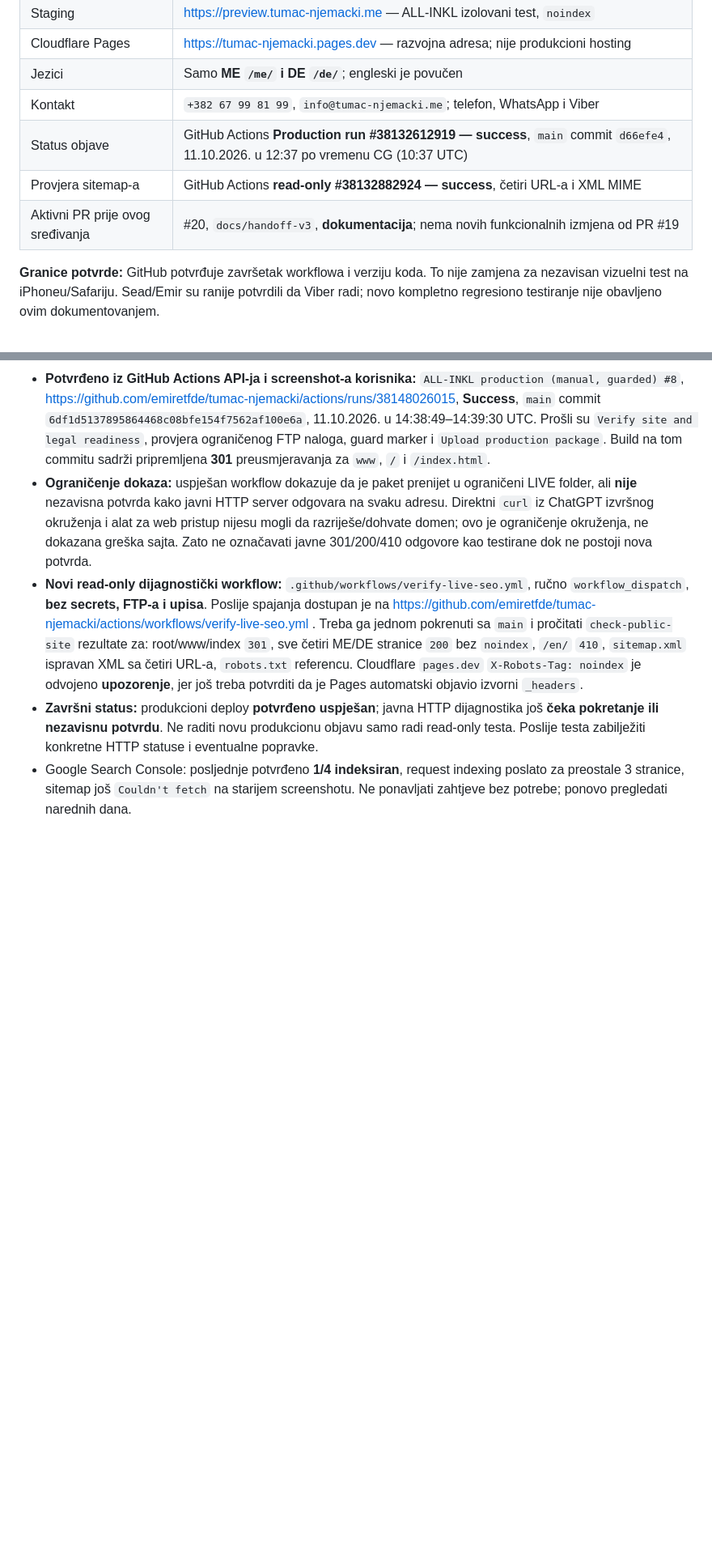
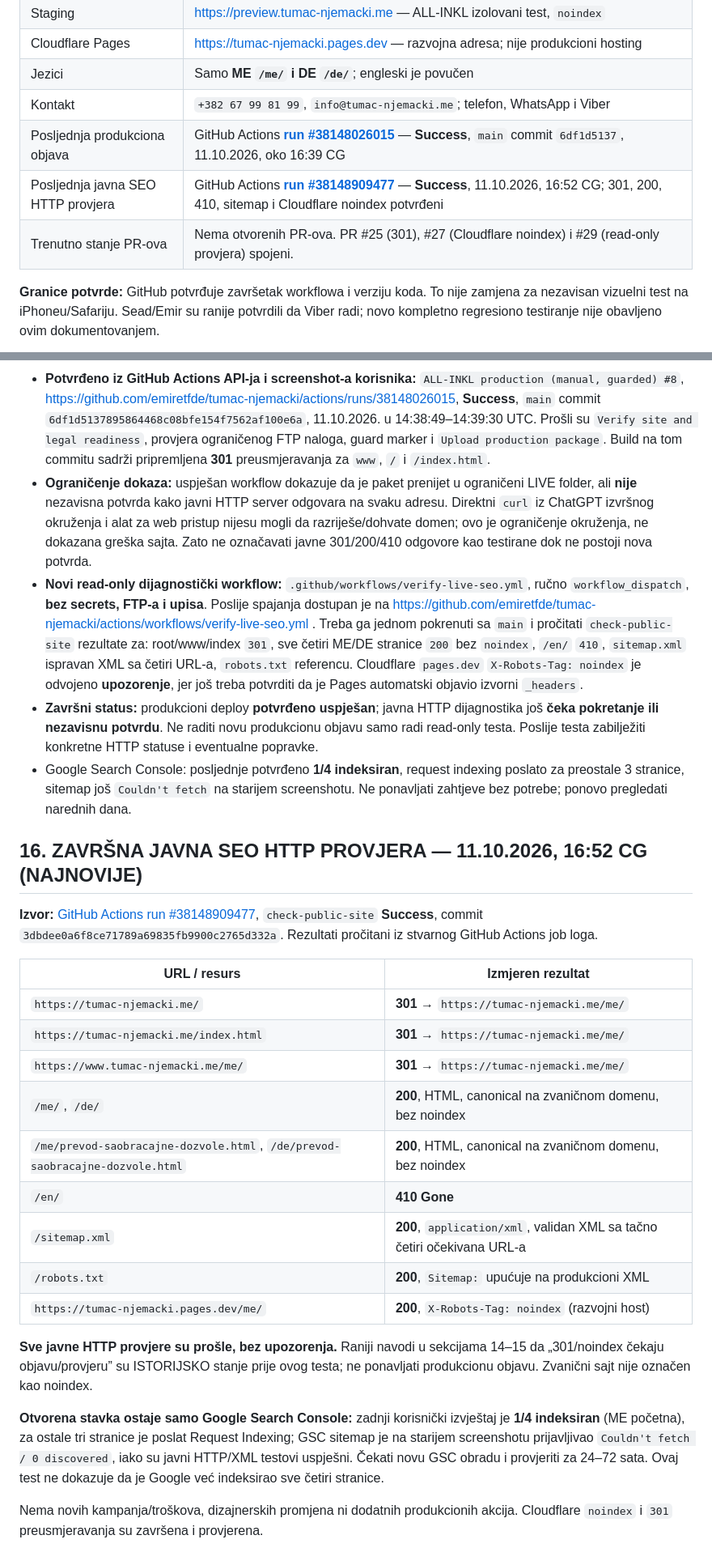
Before and after one commit to emiretfde/tumac-njemacki, a Markdown page: docs/HANDOFF.md, 2 parts joined by grey strips. Shown at 81% size. Rendered like a GitHub page; blank space fills up the shorter version.

Commit message:
Docs: record verified public 301/200/410/sitemap/Cloudflare noindex HTTP results

```diff
--- a/docs/HANDOFF.md
+++ b/docs/HANDOFF.md
@@ -16,9 +16,9 @@
 | Cloudflare Pages | https://tumac-njemacki.pages.dev — razvojna adresa; nije produkcioni hosting |
 | Jezici | Samo **ME `/me/` i DE `/de/`**; engleski je povučen |
 | Kontakt | `+382 67 99 81 99`, `info@tumac-njemacki.me`; telefon, WhatsApp i Viber |
-| Status objave | GitHub Actions **Production run #38132612919 — success**, `main` commit `d66efe4`, 11.10.2026. u 12:37 po vremenu CG (10:37 UTC) |
-| Provjera sitemap-a | GitHub Actions **read-only #38132882924 — success**, četiri URL-a i XML MIME |
-| Aktivni PR prije ovog sređivanja | #20, `docs/handoff-v3`, **dokumentacija**; nema novih funkcionalnih izmjena od PR #19 |
+| Posljednja produkciona objava | GitHub Actions [**run #38148026015**](https://github.com/emiretfde/tumac-njemacki/actions/runs/38148026015) — **Success**, `main` commit `6df1d5137`, 11.10.2026, oko 16:39 CG |
+| Posljednja javna SEO HTTP provjera | GitHub Actions [**run #38148909477**](https://github.com/emiretfde/tumac-njemacki/actions/runs/38148909477) — **Success**, 11.10.2026, 16:52 CG; 301, 200, 410, sitemap i Cloudflare noindex potvrđeni |
+| Trenutno stanje PR-ova | Nema otvorenih PR-ova. PR #25 (301), #27 (Cloudflare noindex) i #29 (read-only provjera) spojeni. |
 
 **Granice potvrde:** GitHub potvrđuje završetak workflowa i verziju koda. To nije zamjena za nezavisan vizuelni test na iPhoneu/Safariju. Sead/Emir su ranije potvrdili da Viber radi; novo kompletno regresiono testiranje nije obavljeno ovim dokumentovanjem.
 
@@ -226,3 +226,26 @@ Pri promjenama CSS-a ili JS-a povećati `ASSET_V` u generatoru (trenutno `3.0.0`
 - **Novi read-only dijagnostički workflow:** `.github/workflows/verify-live-seo.yml`, ručno `workflow_dispatch`, **bez secrets, FTP-a i upisa**. Poslije spajanja dostupan je na https://github.com/emiretfde/tumac-njemacki/actions/workflows/verify-live-seo.yml . Treba ga jednom pokrenuti sa `main` i pročitati `check-public-site` rezultate za: root/www/index `301`, sve četiri ME/DE stranice `200` bez `noindex`, `/en/` `410`, `sitemap.xml` ispravan XML sa četiri URL-a, `robots.txt` referencu. Cloudflare `pages.dev` `X-Robots-Tag: noindex` je odvojeno **upozorenje**, jer još treba potvrditi da je Pages automatski objavio izvorni `_headers`.
 - **Završni status:** produkcioni deploy **potvrđeno uspješan**; javna HTTP dijagnostika još **čeka pokretanje ili nezavisnu potvrdu**. Ne raditi novu produkcionu objavu samo radi read-only testa. Poslije testa zabilježiti konkretne HTTP statuse i eventualne popravke.
 - Google Search Console: posljednje potvrđeno **1/4 indeksiran**, request indexing poslato za preostale 3 stranice, sitemap još `Couldn't fetch` na starijem screenshotu. Ne ponavljati zahtjeve bez potrebe; ponovo pregledati narednih dana.
+
+
+## 16. ZAVRŠNA JAVNA SEO HTTP PROVJERA — 11.10.2026, 16:52 CG (NAJNOVIJE)
+
+**Izvor:** [GitHub Actions run #38148909477](https://github.com/emiretfde/tumac-njemacki/actions/runs/38148909477), `check-public-site` **Success**, commit `3dbdee0a6f8ce71789a69835fb9900c2765d332a`. Rezultati pročitani iz stvarnog GitHub Actions job loga.
+
+| URL / resurs | Izmjeren rezultat |
+| --- | --- |
+| `https://tumac-njemacki.me/` | **301** → `https://tumac-njemacki.me/me/` |
+| `https://tumac-njemacki.me/index.html` | **301** → `https://tumac-njemacki.me/me/` |
+| `https://www.tumac-njemacki.me/me/` | **301** → `https://tumac-njemacki.me/me/` |
+| `/me/`, `/de/` | **200**, HTML, canonical na zvaničnom domenu, bez noindex |
+| `/me/prevod-saobracajne-dozvole.html`, `/de/prevod-saobracajne-dozvole.html` | **200**, HTML, canonical na zvaničnom domenu, bez noindex |
+| `/en/` | **410 Gone** |
+| `/sitemap.xml` | **200**, `application/xml`, validan XML sa tačno četiri očekivana URL-a |
+| `/robots.txt` | **200**, `Sitemap:` upućuje na produkcioni XML |
+| `https://tumac-njemacki.pages.dev/me/` | **200**, `X-Robots-Tag: noindex` (razvojni host) |
+
+**Sve javne HTTP provjere su prošle, bez upozorenja.** Raniji navodi u sekcijama 14–15 da „301/noindex čekaju objavu/provjeru” su ISTORIJSKO stanje prije ovog testa; ne ponavljati produkcionu objavu. Zvanični sajt nije označen kao noindex.
+
+**Otvorena stavka ostaje samo Google Search Console:** zadnji korisnički izvještaj je **1/4 indeksiran** (ME početna), za ostale tri stranice je poslat Request Indexing; GSC sitemap je na starijem screenshotu prijavljivao `Couldn't fetch / 0 discovered`, iako su javni HTTP/XML testovi uspješni. Čekati novu GSC obradu i provjeriti za 24–72 sata. Ovaj test ne dokazuje da je Google već indeksirao sve četiri stranice.
+
+Nema novih kampanja/troškova, dizajnerskih promjena ni dodatnih produkcionih akcija. Cloudflare `noindex` i `301` preusmjeravanja su završena i provjerena.
```
Also changed, not shown: other parts of docs/HANDOFF.md (+1 -1 lines).
